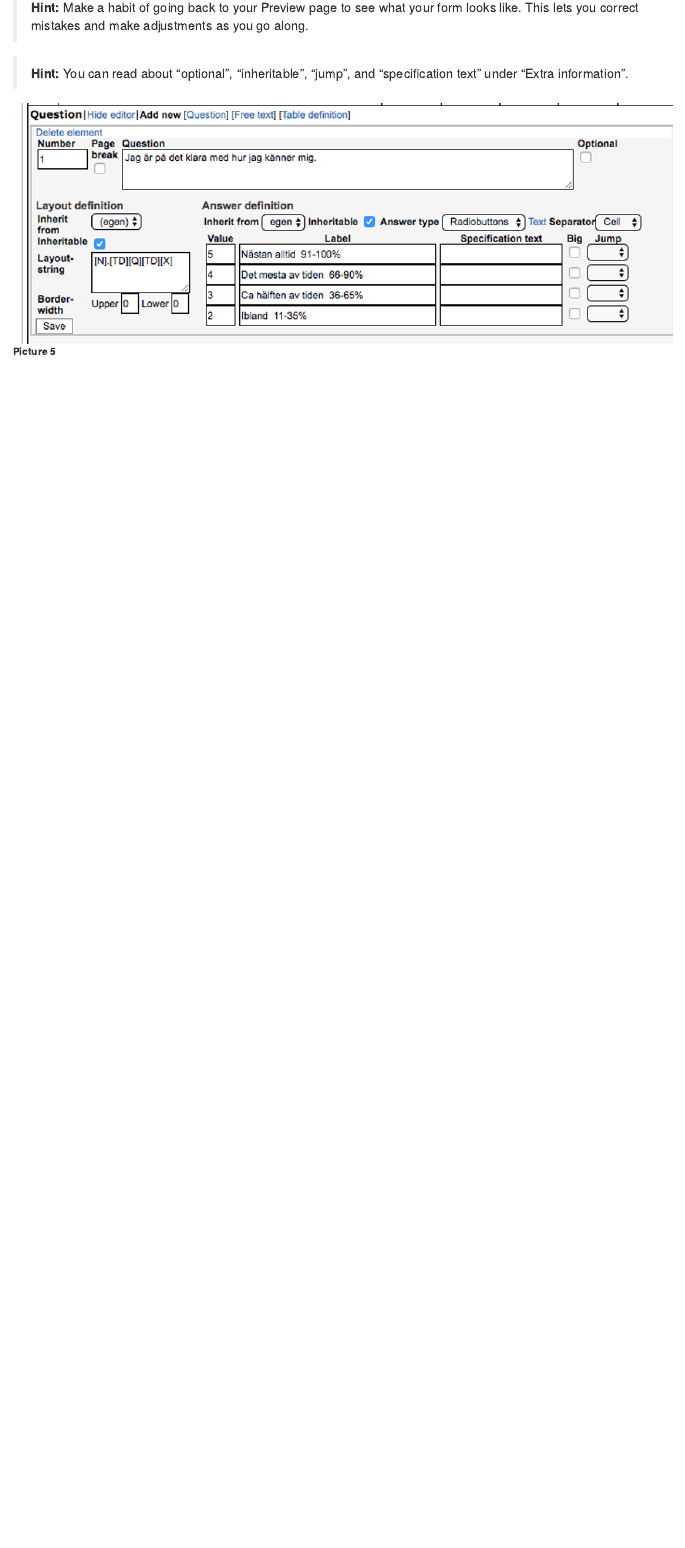
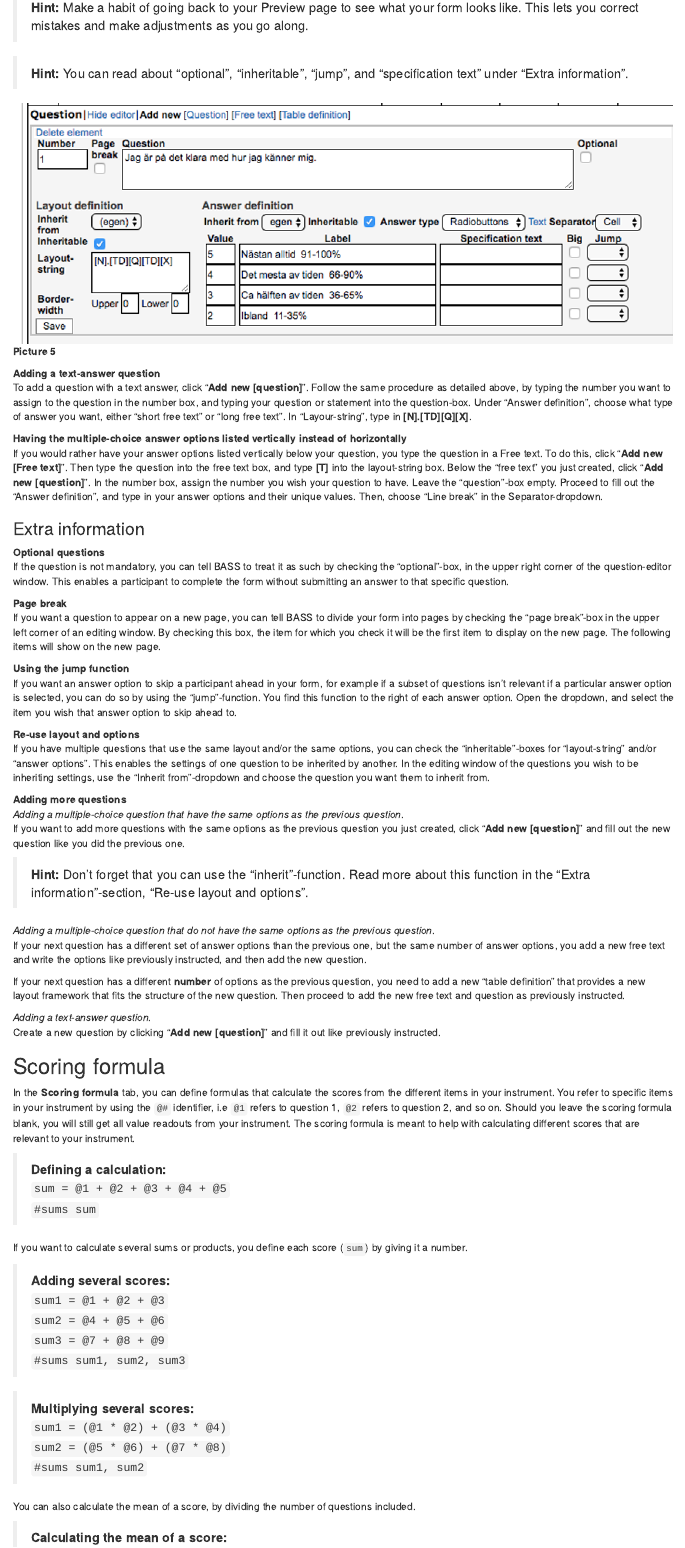
Before and after one commit to BASS-manual/manual, an R Markdown document (07-Create-instrument.Rmd): the page in a window 1100 px wide, from 3970 px down. Rendered offline with R 4.5, knitr and Pandoc, with nearby package versions.

Commit message:
Added chapter on Instruments.

```diff
--- a/07-Create-instrument.Rmd
+++ b/07-Create-instrument.Rmd
@@ -108,3 +108,56 @@ The input in the "layout definition" box is read from left to right, and is appl
 
 ![](images/new-images/multiplechoiceQuestion.png)
 **Picture 5**
+
+**Adding a text-answer question**<br>
+To add a question with a text answer, click "**Add new [question]**". Follow the same procedure as detailed above, by typing the number you want to assign to the question in the number box, and typing your question or statement into the question-box. Under "Answer definition", choose what type of answer you want, either "short free text" or "long free text". In "Layour-string", type in **[N].[TD][Q][X]**.
+
+**Having the multiple-choice answer options listed vertically instead of horizontally**<br>
+If you would rather have your answer options listed vertically below your question, you type the question in a Free text. To do this, click "**Add new [Free text]**". Then type the question into the free text box, and type **[T]** into the layout-string box.
+Below the "free text" you just created, click "**Add new [question]**". In the number box, assign the number you wish your question to have. Leave the "question"-box empty.
+Proceed to fill out the "Answer definition", and type in your answer options and their unique values. Then, choose "Line break" in the Separator-dropdown.
+
+### Extra information
+
+**Optional questions**<br>
+If the question is not mandatory, you can tell BASS to treat it as such by checking the "optional"-box, in the upper right corner of the question-editor window. This enables a participant to complete the form without submitting an answer to that specific question.
+
+**Page break**<br>
+If you want a question to appear on a new page, you can tell BASS to divide your form into pages by checking the "page break"-box in the upper left corner of an editing window. By checking this box, the item for which you check it will be the first item to display on the new page. The following items will show on the new page.
+
+**Using the jump function**<br>
+If you want an answer option to skip a participant ahead in your form, for example if a subset of questions isn't relevant if a particular answer option is selected, you can do so by using the "jump"-function. You find this function to the right of each answer option. Open the dropdown, and select the item you wish that answer option to skip ahead to.
+
+**Re-use layout and options**<br>
+If you have multiple questions that use the same layout and/or the same options, you can check the "inheritable"-boxes for "layout-string" and/or "answer options". This enables the settings of one question to be inherited by another. In the editing window of the questions you wish to be inheriting settings, use the "Inherit from"-dropdown and choose the question you want them to inherit from.
+
+**Adding more questions**<br>
+*Adding a multiple-choice question that have the same options as the previous question*.<br>
+If you want to add more questions with the same options as the previous question you just created, click "**Add new [question]**" and fill out the new question like you did the previous one.
+
+>**Hint:** Don't forget that you can use the "inherit"-function. Read more about this function in the "Extra information"-section, "Re-use layout and options".
+
+*Adding a multiple-choice question that do not have the same options as the previous question*.<br>
+If your next question has a different set of answer options than the previous one, but the same number of answer options, you add a new free text and write the options like previously instructed, and then add the new question.
+
+If your next question has a different **number** of options as the previous question, you need to add a new "table definition" that provides a new layout framework that fits the structure of the new question. Then proceed to add the new free text and question as previously instructed.
+
+*Adding a text-answer question*.<br>
+Create a new question by clicking "**Add new [question]**" and fill it out like previously instructed.
+
+## Scoring formula
+In the **Scoring formula** tab, you can define formulas that calculate the scores from the different items in your instrument. You refer to specific items in your instrument by using the `@#` identifier, i.e `@1` refers to question 1, `@2` refers to question 2, and so on.
+Should you leave the scoring formula blank, you will still get all value readouts from your instrument. The scoring formula is meant to help with calculating different scores that are relevant to your instrument.
+
+>**Defining a calculation:**<br> `sum = @1 + @2 + @3 + @4 + @5`<br>
+`#sums sum`
+
+If you want to calculate several sums or products, you define each score (`sum`) by giving it a number.
+
+>**Adding several scores:**<br> `sum1 = @1 + @2 + @3`<br>`sum2 = @4 + @5 + @6`<br>`sum3 = @7 + @8 + @9`<br>`#sums sum1, sum2, sum3`
+
+>**Multiplying several scores:**<br> `sum1 = (@1 * @2) + (@3 * @4)`<br> `sum2 = (@5 * @6) + (@7 * @8)`<br> `#sums sum1, sum2`
+
+You can also calculate the mean of a score, by dividing the number of questions included.
+
+>**Calculating the mean of a score:**<br> `sum1 = @1 + @2 + @3 + @4 + @5`<br> `mean1 = @1 + @2 + @3 + @4 + @5 / 5`<br>`#sums sum1, mean1`
```
Also changed, not shown: docs/bass4-manual.tex, docs/search_index.json, 07-Create-instrument.Rmd (6 more changed lines), 12 other files.
